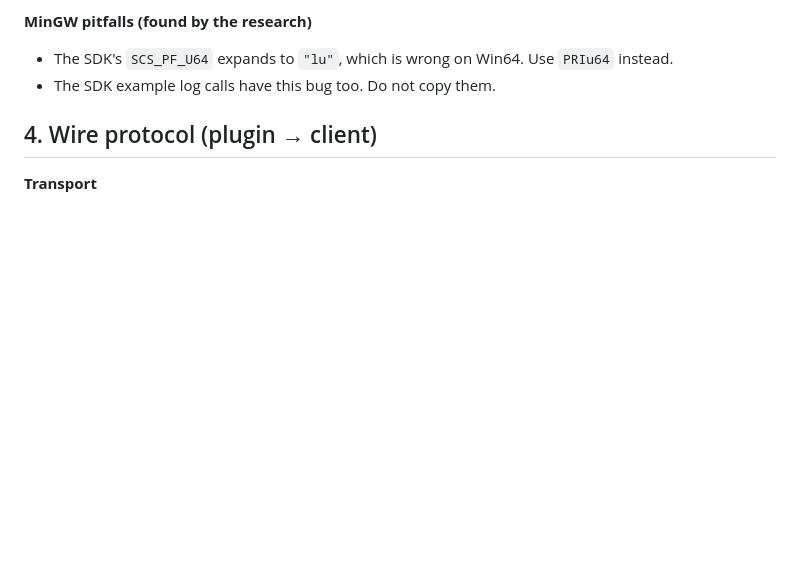
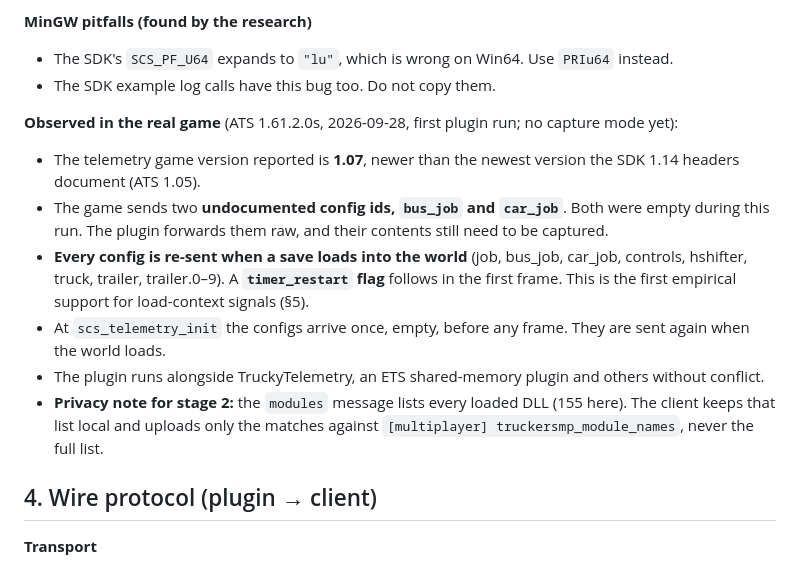
Before and after one commit to KoJesko/PlasmaTrack-Dev, a Markdown page: docs/PLAN.md, the part around the change. Drawn GitHub-style; blank space fills up the shorter version.

Commit message:
docs(plan): first real-game findings (ATS 1.61: telemetry 1.07, bus_job/car_job, config re-send on load)
Co-Authored-By: Claude Opus 5.5 <noreply@anthropic.com>

```diff
--- a/docs/PLAN.md
+++ b/docs/PLAN.md
@@ -121,6 +121,14 @@ Per-frame order (:82-89): configuration → paused/started → frame_start → g
 **MinGW pitfalls (found by the research)**
 - The SDK's `SCS_PF_U64` expands to `"lu"`, which is wrong on Win64. Use `PRIu64` instead.
 - The SDK example log calls have this bug too. Do not copy them.
+
+**Observed in the real game** (ATS 1.61.2.0s, 2026-09-28, first plugin run; no capture mode yet):
+- The telemetry game version reported is **1.07**, newer than the newest version the SDK 1.14 headers document (ATS 1.05).
+- The game sends two **undocumented config ids, `bus_job` and `car_job`**. Both were empty during this run. The plugin forwards them raw, and their contents still need to be captured.
+- **Every config is re-sent when a save loads into the world** (job, bus_job, car_job, controls, hshifter, truck, trailer, trailer.0–9). A **`timer_restart` flag** follows in the first frame. This is the first empirical support for load-context signals (§5).
+- At `scs_telemetry_init` the configs arrive once, empty, before any frame. They are sent again when the world loads.
+- The plugin runs alongside TruckyTelemetry, an ETS shared-memory plugin and others without conflict.
+- **Privacy note for stage 2:** the `modules` message lists every loaded DLL (155 here). The client keeps that list local and uploads only the matches against `[multiplayer] truckersmp_module_names`, never the full list.
 
 ## 4. Wire protocol (plugin → client)
 
```
